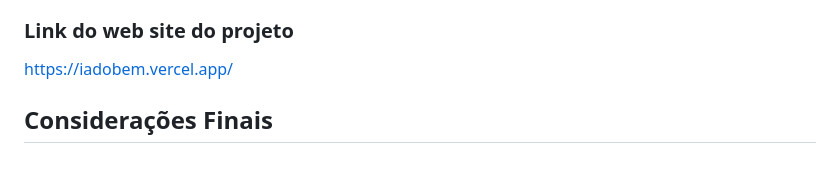
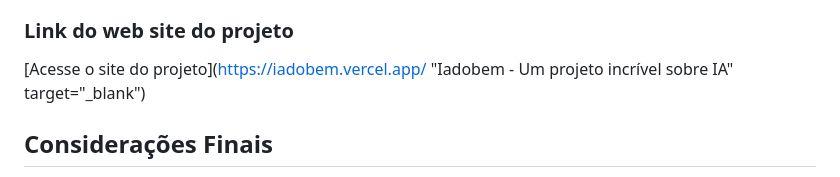
Before and after one commit to freedyCarvalho/ImersaoAluraGoogleGemini, a Markdown page: README.md, the part around the change. Drawn GitHub-style.

Commit message:
Ajuste no link do site do projeto

```diff
--- a/README.md
+++ b/README.md
@@ -42,7 +42,7 @@ Digite uma habilidade ou tecnologia de IA no campo de busca, e veja como o siste
 
 ### Link do web site do projeto
 
-https://iadobem.vercel.app/
+[Acesse o site do projeto](https://iadobem.vercel.app/ "Iadobem - Um projeto incrível sobre IA" target="_blank")
 
 
 ## Considerações Finais
```
